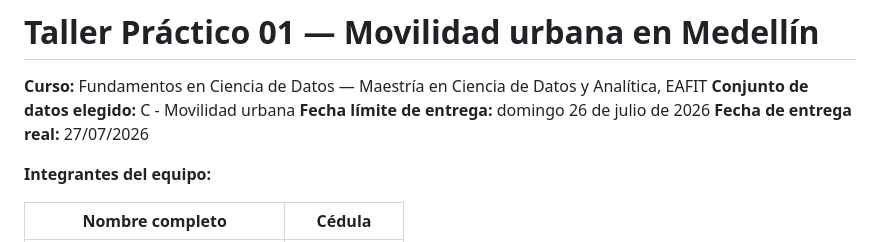
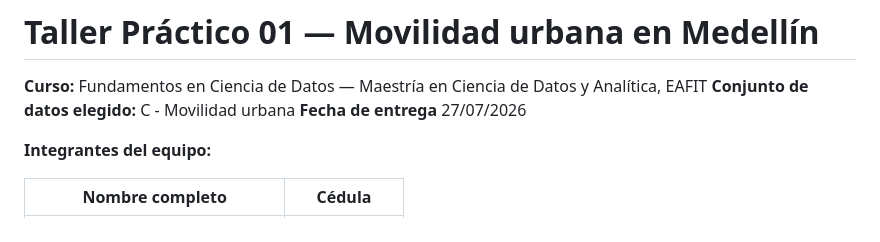
Before and after one commit to santiagrueda/taller-practico-01-movilidad, a Markdown page: README.md, the part around the change. GitHub-like rendering.

Commit message:
Update delivery date in README
Removed deadline date and updated delivery date format.

```diff
--- a/README.md
+++ b/README.md
@@ -2,8 +2,7 @@
 
 **Curso:** Fundamentos en Ciencia de Datos — Maestría en Ciencia de Datos y Analítica, EAFIT
 **Conjunto de datos elegido:** C - Movilidad urbana
-**Fecha límite de entrega:** domingo 26 de julio de 2026
-**Fecha de entrega real:** 27/07/2026
+**Fecha de entrega** 27/07/2026
 
 **Integrantes del equipo:**
 
```
